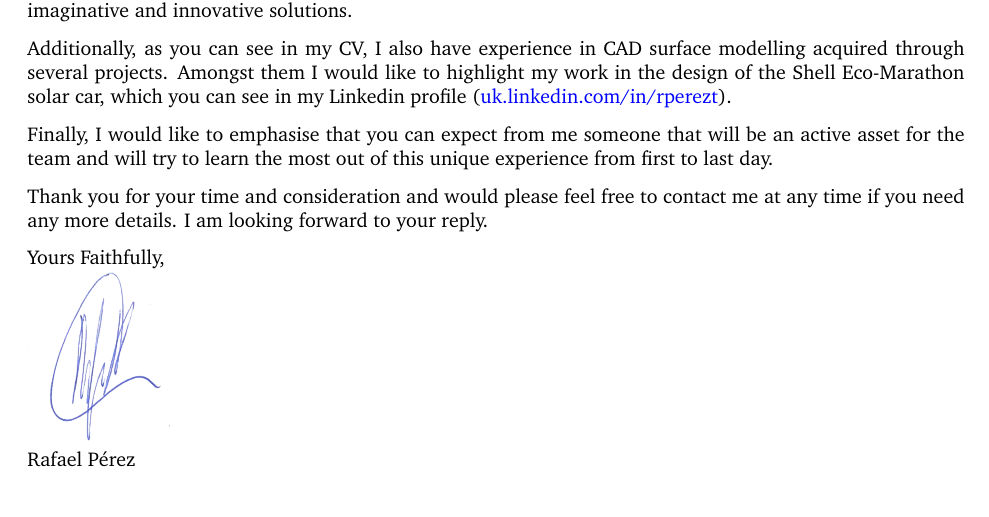
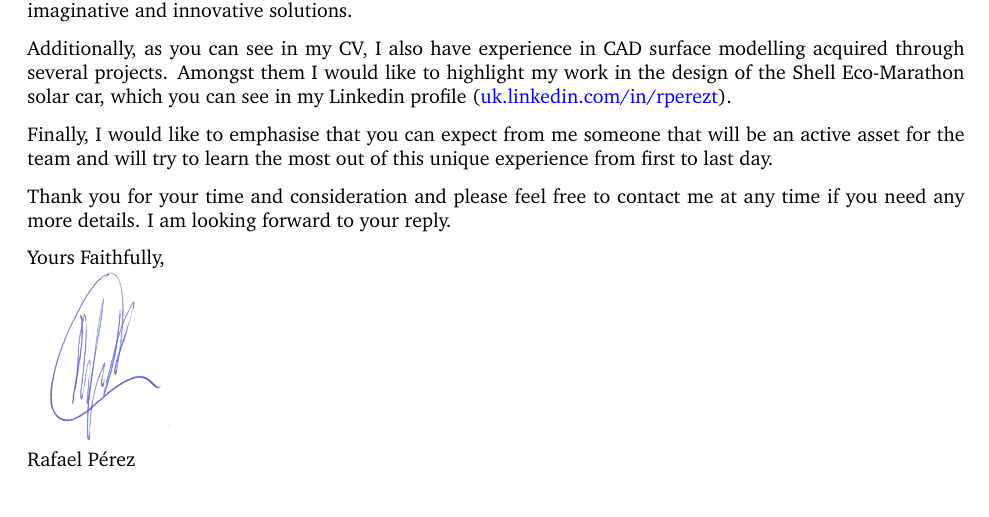
Before and after one commit to rpt1g12/cv, a LaTeX document (RPerezTorro_CoverLetter.tex): part of the page, cut so that both start at the same text. Compiled offline with pdfLaTeX.

Commit message:
Updated cover

```diff
--- a/RPerezTorro_CoverLetter.tex
+++ b/RPerezTorro_CoverLetter.tex
@@ -115,7 +115,7 @@ Finally, I would like to emphasise that you can expect from me someone that will
 active asset for the team and will try to learn the most out of this
 unique experience from first to last day.
 
-Thank you for your time and consideration and would please feel free to contact me at any time
+Thank you for your time and consideration and please feel free to contact me at any time
 if you need any more details. I am looking forward to your reply.
 
 Yours Faithfully, \newline % Closing text
```
